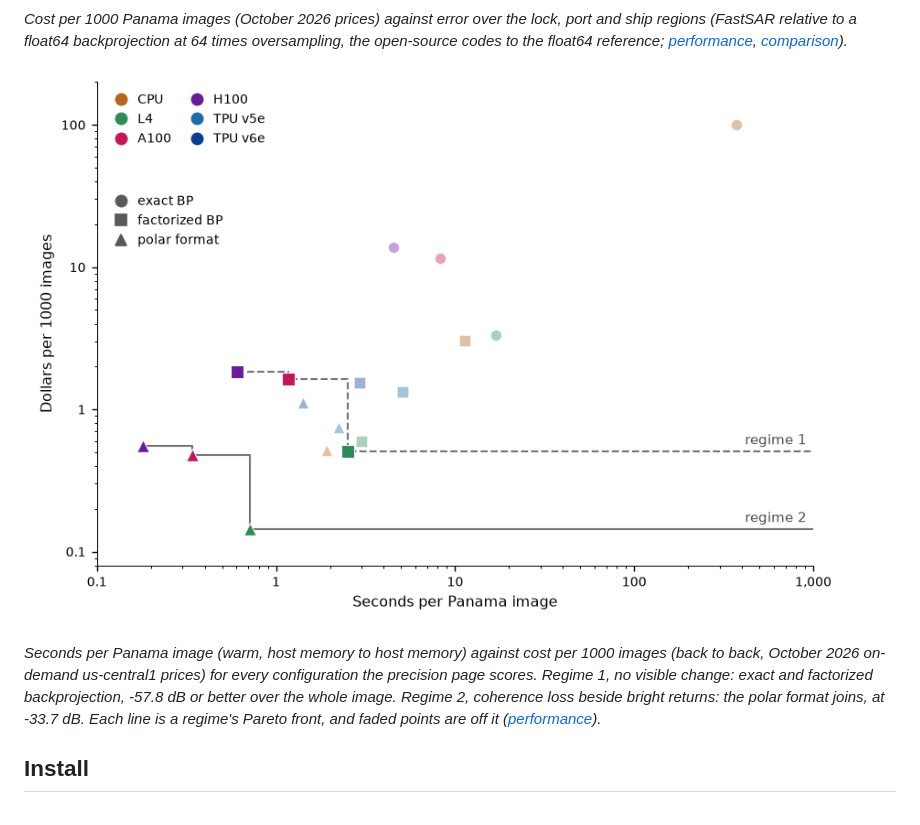
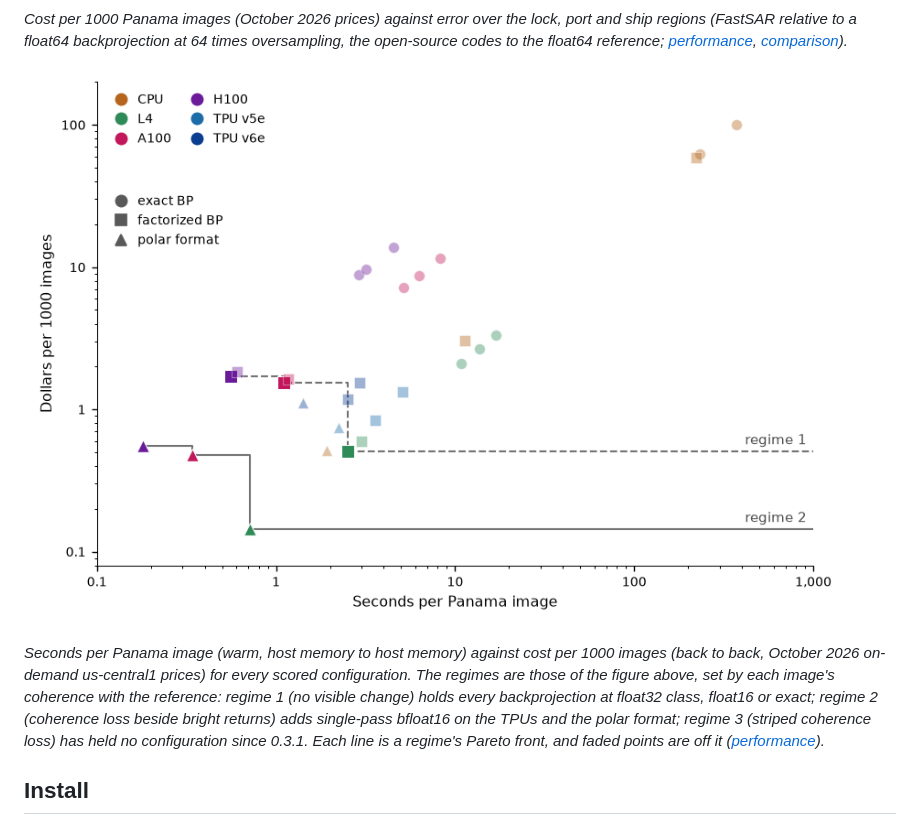
Before and after one commit to saulpingerman/FastSAR, a Markdown page: README.md, the part around the change. GitHub-like rendering; pictures changed too: docs/images/speed_cost.png.

Commit message:
Docs: the speed-cost figure assigns regimes by the teaser's coherence rule (all three regimes; single-pass bfloat16 in regime 2, regime 3 empty since 0.3.1)

```diff
--- a/README.md
+++ b/README.md
@@ -27,9 +27,11 @@ a float64 backprojection at 64 times oversampling, the open-source codes to the
 ![Seconds per Panama image against cost per 1000 images, with the Pareto front of each accuracy regime](https://raw.githubusercontent.com/saulpingerman/FastSAR/main/docs/images/speed_cost.png)
 
 *Seconds per Panama image (warm, host memory to host memory) against cost per 1000 images (back to back, October
-2026 on-demand us-central1 prices) for every configuration the precision page scores. Regime 1, no visible change:
-exact and factorized backprojection, -57.8 dB or better over the whole image. Regime 2, coherence loss beside bright
-returns: the polar format joins, at -33.7 dB. Each line is a regime's Pareto front, and faded points are off it
+2026 on-demand us-central1 prices) for every scored configuration. The regimes are those of the figure above, set
+by each image's coherence with the reference: regime 1 (no visible change) holds every backprojection at float32
+class, float16 or exact; regime 2 (coherence loss beside bright returns) adds single-pass bfloat16 on the TPUs and
+the polar format; regime 3 (striped coherence loss) has held no configuration since 0.3.1. Each line is a regime's
+Pareto front, and faded points are off it
 ([performance](https://github.com/saulpingerman/FastSAR/blob/main/docs/performance.md#time-and-cost-per-image)).*
 
 ## Install
```
Also changed, not shown: docs/performance.md (+7 -5 lines).
